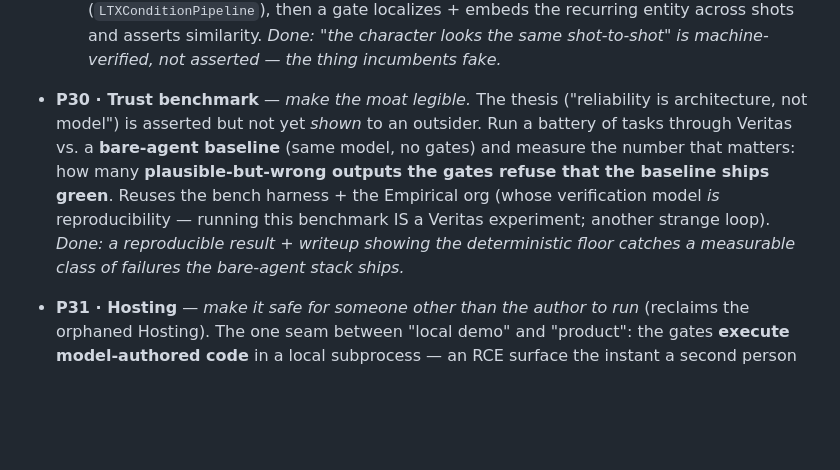
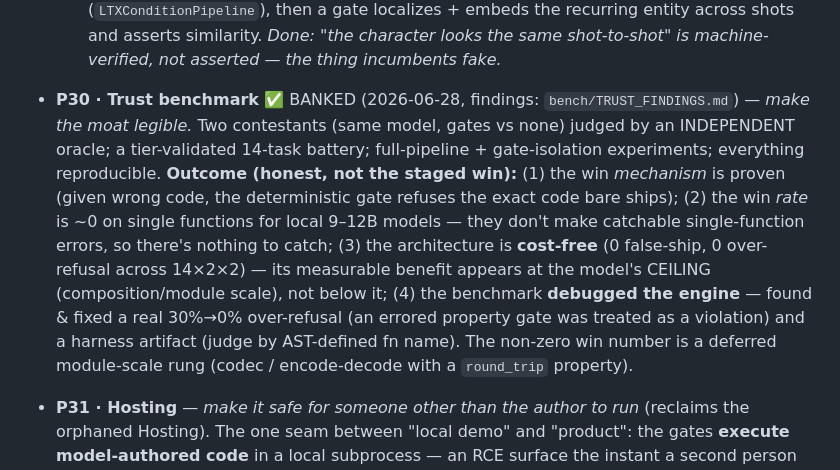
Before and after one commit to MoreSalamander/veritas, a Markdown page: ROADMAP.md, the part around the change. Rendered like a GitHub page; blank space fills up the shorter version.

```diff
--- a/ROADMAP.md
+++ b/ROADMAP.md
@@ -432,13 +432,17 @@ Research took that number, never rescheduled).
     localizes + embeds the recurring entity across shots and asserts similarity. *Done: "the character
     looks the same shot-to-shot" is machine-verified, not asserted — the thing incumbents fake.*
 
-- **P30 · Trust benchmark** — *make the moat legible.* The thesis ("reliability is architecture, not
-  model") is asserted but not yet *shown* to an outsider. Run a battery of tasks through Veritas vs. a
-  **bare-agent baseline** (same model, no gates) and measure the number that matters: how many
-  **plausible-but-wrong outputs the gates refuse that the baseline ships green**. Reuses the bench
-  harness + the Empirical org (whose verification model *is* reproducibility — running this benchmark
-  IS a Veritas experiment; another strange loop). *Done: a reproducible result + writeup showing the
-  deterministic floor catches a measurable class of failures the bare-agent stack ships.*
+- **P30 · Trust benchmark** ✅ BANKED (2026-06-28, findings: `bench/TRUST_FINDINGS.md`) — *make the
+  moat legible.* Two contestants (same model, gates vs none) judged by an INDEPENDENT oracle; a
+  tier-validated 14-task battery; full-pipeline + gate-isolation experiments; everything reproducible.
+  **Outcome (honest, not the staged win):** (1) the win *mechanism* is proven (given wrong code, the
+  deterministic gate refuses the exact code bare ships); (2) the win *rate* is ~0 on single functions
+  for local 9–12B models — they don't make catchable single-function errors, so there's nothing to
+  catch; (3) the architecture is **cost-free** (0 false-ship, 0 over-refusal across 14×2×2) — its
+  measurable benefit appears at the model's CEILING (composition/module scale), not below it; (4) the
+  benchmark **debugged the engine** — found & fixed a real 30%→0% over-refusal (an errored property gate
+  was treated as a violation) and a harness artifact (judge by AST-defined fn name). The non-zero win
+  number is a deferred module-scale rung (codec / encode-decode with a `round_trip` property).
 
 - **P31 · Hosting** — *make it safe for someone other than the author to run* (reclaims the orphaned
   Hosting). The one seam between "local demo" and "product": the gates **execute model-authored code**
```
Also changed, not shown: bench/TRUST_FINDINGS.md (added, +57 -0 lines), bench/TRUST_RESULTS.md (added, +8 -0 lines).
